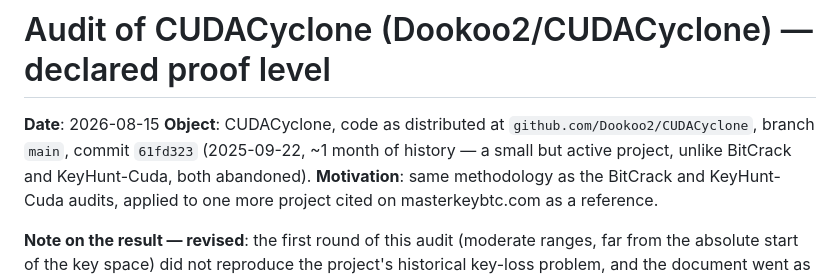
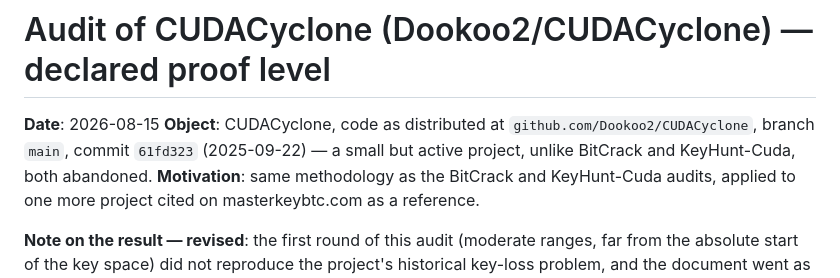
Before and after one commit to Mrluis-Naka/MasterKeyWeb, a Markdown page: AUDIT_CUDACYCLONE_2026-08-15_EN.md, the part around the change. GitHub-like rendering.

```diff
--- a/AUDIT_CUDACYCLONE_2026-08-15_EN.md
+++ b/AUDIT_CUDACYCLONE_2026-08-15_EN.md
@@ -2,8 +2,8 @@
 
 **Date**: 2026-08-15
 **Object**: CUDACyclone, code as distributed at `github.com/Dookoo2/CUDACyclone`, branch `main`,
-commit `61fd323` (2025-09-22, ~1 month of history — a small but active project, unlike BitCrack and
-KeyHunt-Cuda, both abandoned).
+commit `61fd323` (2025-09-22) — a small but active project, unlike BitCrack and KeyHunt-Cuda, both
+abandoned.
 **Motivation**: same methodology as the BitCrack and KeyHunt-Cuda audits, applied to one more
 project cited on masterkeybtc.com as a reference.
 
```
